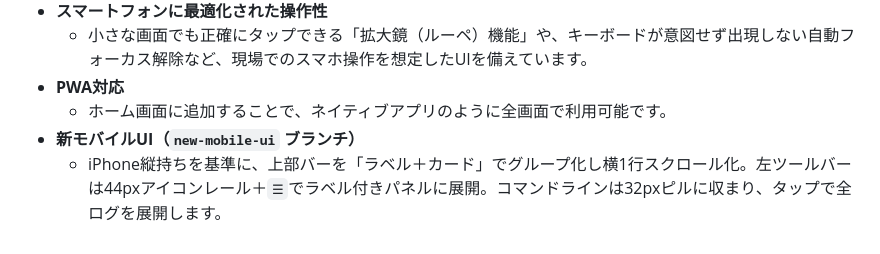
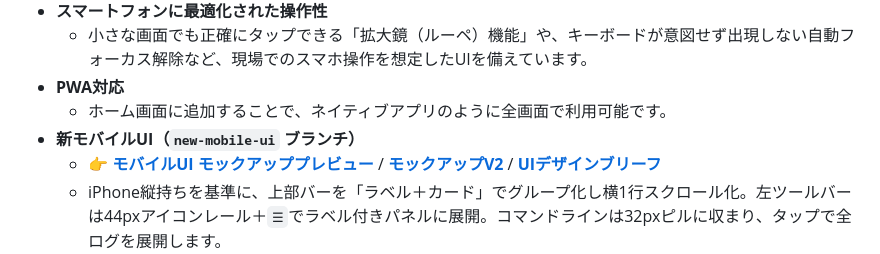
Before and after one commit to taka2560-commits/webCAD, a Markdown page: README.md, the part around the change. GitHub-like rendering.

Commit message:
docs: READMEにモバイルUIモックアップへのリンクを追記

```diff
--- a/README.md
+++ b/README.md
@@ -16,6 +16,7 @@
 - **PWA対応**
   - ホーム画面に追加することで、ネイティブアプリのように全画面で利用可能です。
 - **新モバイルUI（`new-mobile-ui` ブランチ）**
+  - 👉 **[モバイルUI モックアッププレビュー](Web%20CAD%20Mobile%20UI.html)** / **[モックアップV2](ui-mock-mobile.html)** / **[UIデザインブリーフ](claude-design-ブリーフ.md)**
   - iPhone縦持ちを基準に、上部バーを「ラベル＋カード」でグループ化し横1行スクロール化。左ツールバーは44pxアイコンレール＋`☰`でラベル付きパネルに展開。コマンドラインは32pxピルに収まり、タップで全ログを展開します。
   - 配色の役割を固定（青=座標系/ORTHO・緑=確定/保存/OSNAP・水色=寸法・黄=編集・赤=削除）し、現場での視認性を向上。
 
```
